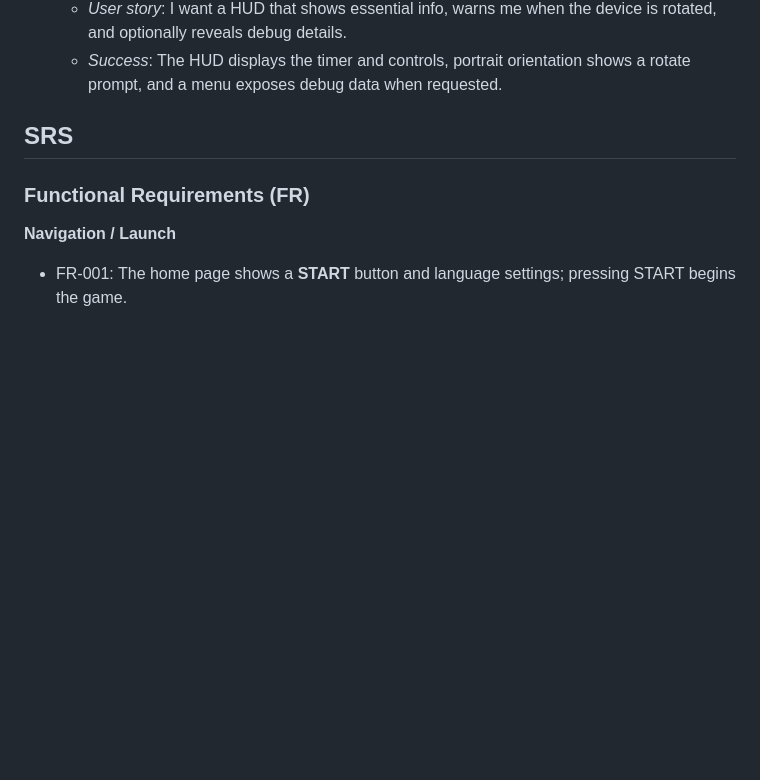
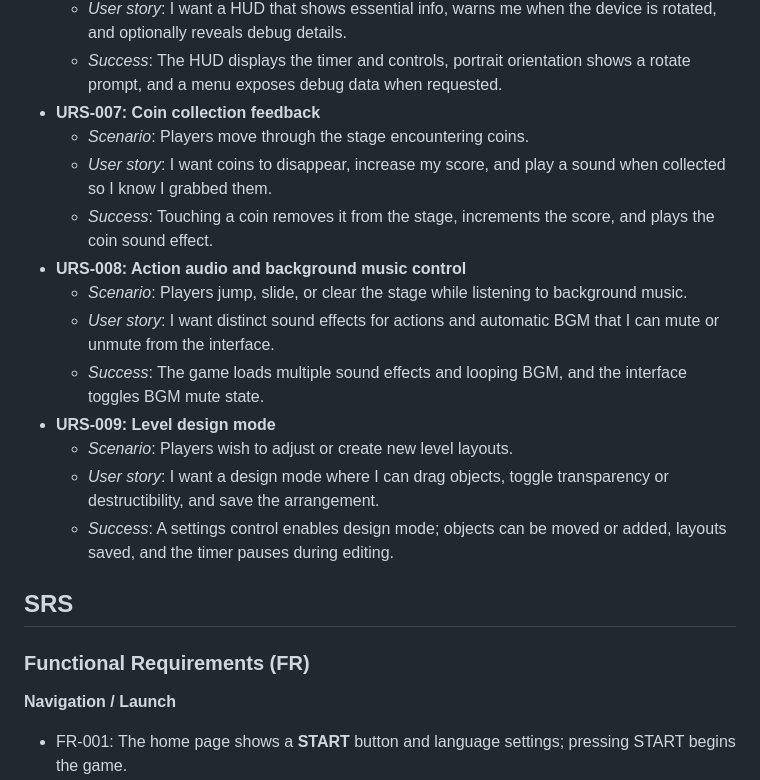
Before and after one commit to HPC-dev-acc/mario-demo, a Markdown page: docs/10-requirement.md, the part around the change. Drawn GitHub-style; blank space fills up the shorter version.

Commit message:
docs: add URS entries for audio, coin, and design mode

```diff
--- a/docs/10-requirement.md
+++ b/docs/10-requirement.md
@@ -26,6 +26,18 @@
   - *Scenario*: Players need status information and orientation hints.
   - *User story*: I want a HUD that shows essential info, warns me when the device is rotated, and optionally reveals debug details.
   - *Success*: The HUD displays the timer and controls, portrait orientation shows a rotate prompt, and a menu exposes debug data when requested.
+- **URS-007: Coin collection feedback**
+  - *Scenario*: Players move through the stage encountering coins.
+  - *User story*: I want coins to disappear, increase my score, and play a sound when collected so I know I grabbed them.
+  - *Success*: Touching a coin removes it from the stage, increments the score, and plays the coin sound effect.
+- **URS-008: Action audio and background music control**
+  - *Scenario*: Players jump, slide, or clear the stage while listening to background music.
+  - *User story*: I want distinct sound effects for actions and automatic BGM that I can mute or unmute from the interface.
+  - *Success*: The game loads multiple sound effects and looping BGM, and the interface toggles BGM mute state.
+- **URS-009: Level design mode**
+  - *Scenario*: Players wish to adjust or create new level layouts.
+  - *User story*: I want a design mode where I can drag objects, toggle transparency or destructibility, and save the arrangement.
+  - *Success*: A settings control enables design mode; objects can be moved or added, layouts saved, and the timer pauses during editing.
 
 ## SRS
 ### Functional Requirements (FR)
```
Also changed, not shown: docs/CHANGELOG.md (+1 -0 lines).
